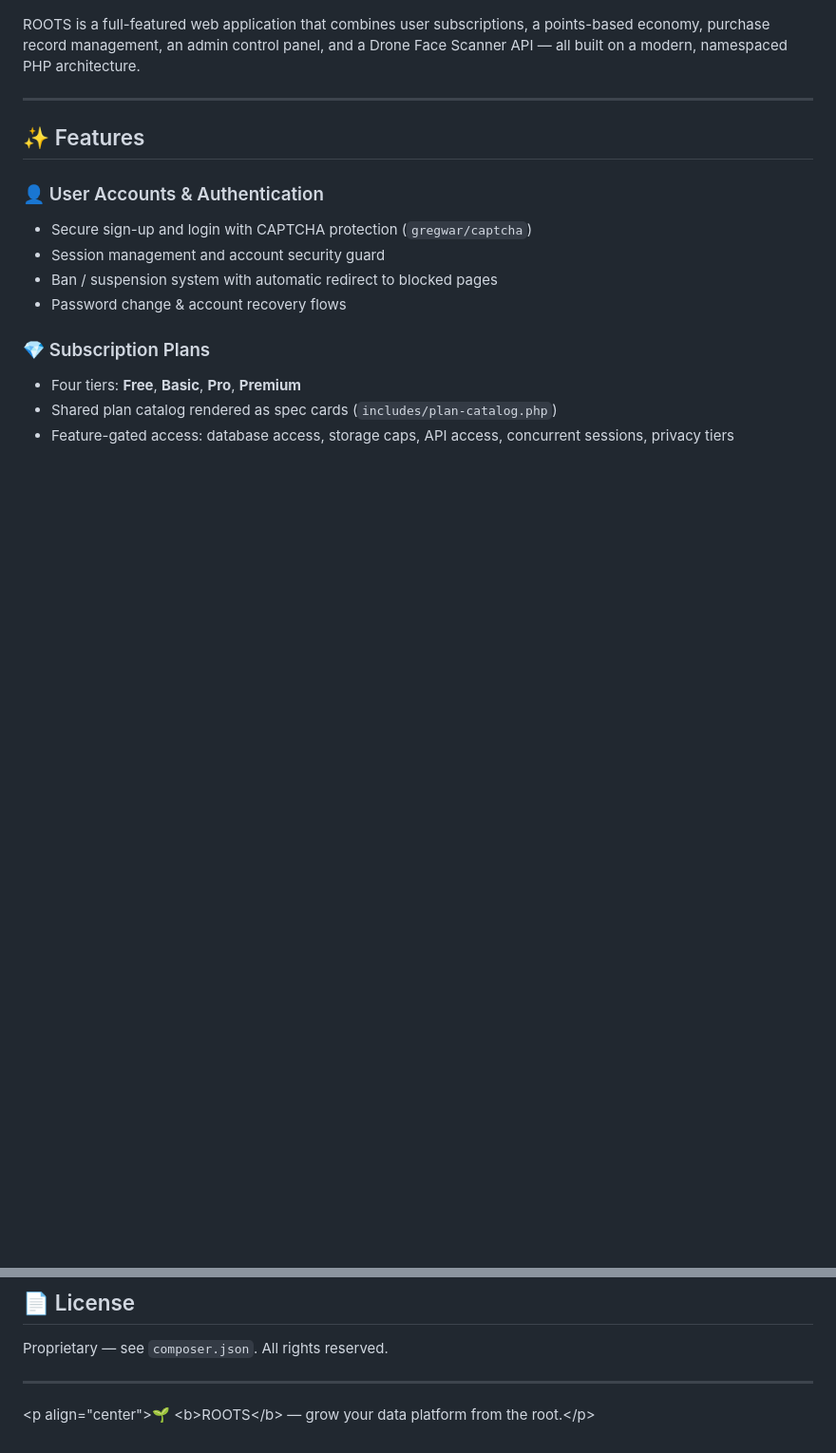
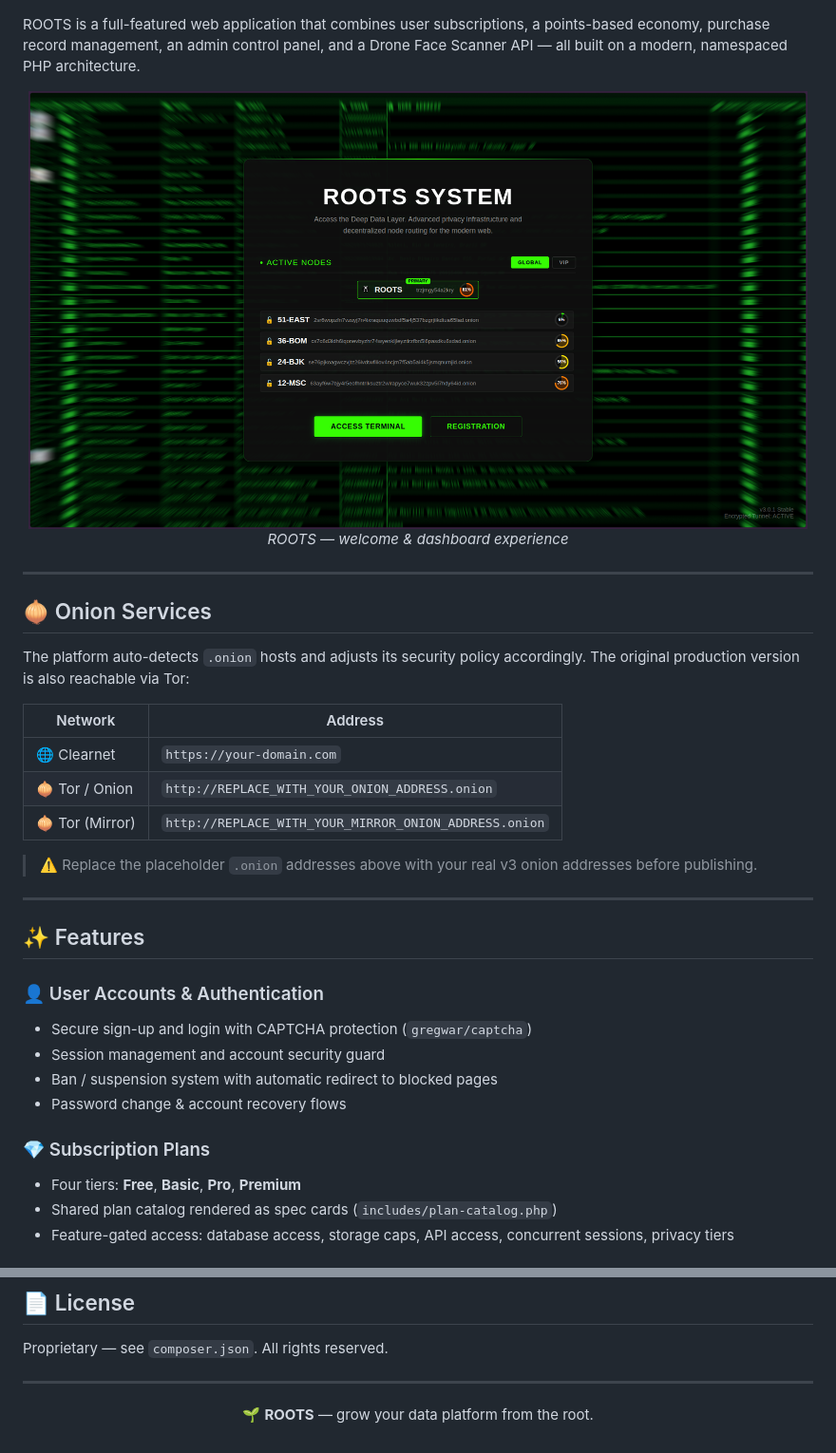
Before and after one commit to 12730d/roots, a Markdown page: README.md, 2 parts joined by grey strips. Shown at 95% size. GitHub-like rendering; blank space fills up the shorter version.

Commit message:
Enhance README with badges and onion service info
Updated README.md to include badges, onion service details, and improved formatting.

```diff
--- a/README.md
+++ b/README.md
@@ -4,5 +8,25 @@
 
 ROOTS is a full-featured web application that combines user subscriptions, a points-based economy, purchase record management, an admin control panel, and a Drone Face Scanner API — all built on a modern, namespaced PHP architecture.
+
+<p align="center">
+  <img src="img/welcome.png" alt="ROOTS Welcome Page" width="820" style="max-width: 100%; border-radius: 10px;">
+  <br>
+  <em>ROOTS — welcome & dashboard experience</em>
+</p>
+
+---
+
+## 🧅 Onion Services
+
+The platform auto-detects `.onion` hosts and adjusts its security policy accordingly. The original production version is also reachable via Tor:
+
+| Network | Address |
+|---------|---------|
+| 🌐 Clearnet | `https://your-domain.com` |
+| 🧅 Tor / Onion | `http://REPLACE_WITH_YOUR_ONION_ADDRESS.onion` |
+| 🧅 Tor (Mirror) | `http://REPLACE_WITH_YOUR_MIRROR_ONION_ADDRESS.onion` |
+
+> ⚠️ Replace the placeholder `.onion` addresses above with your real v3 onion addresses before publishing.
 
 ---
 
@@ -159,4 +196,4 @@ Proprietary — see `composer.json`. All rights reserved.
 
 ---
 
-&lt;p align="center"&gt;🌱 &lt;b&gt;ROOTS&lt;/b&gt; — grow your data platform from the root.&lt;/p&gt;
+<p align="center">🌱 <b>ROOTS</b> — grow your data platform from the root.</p>
```
Also changed, not shown: other parts of README.md (+19 -2 lines).
